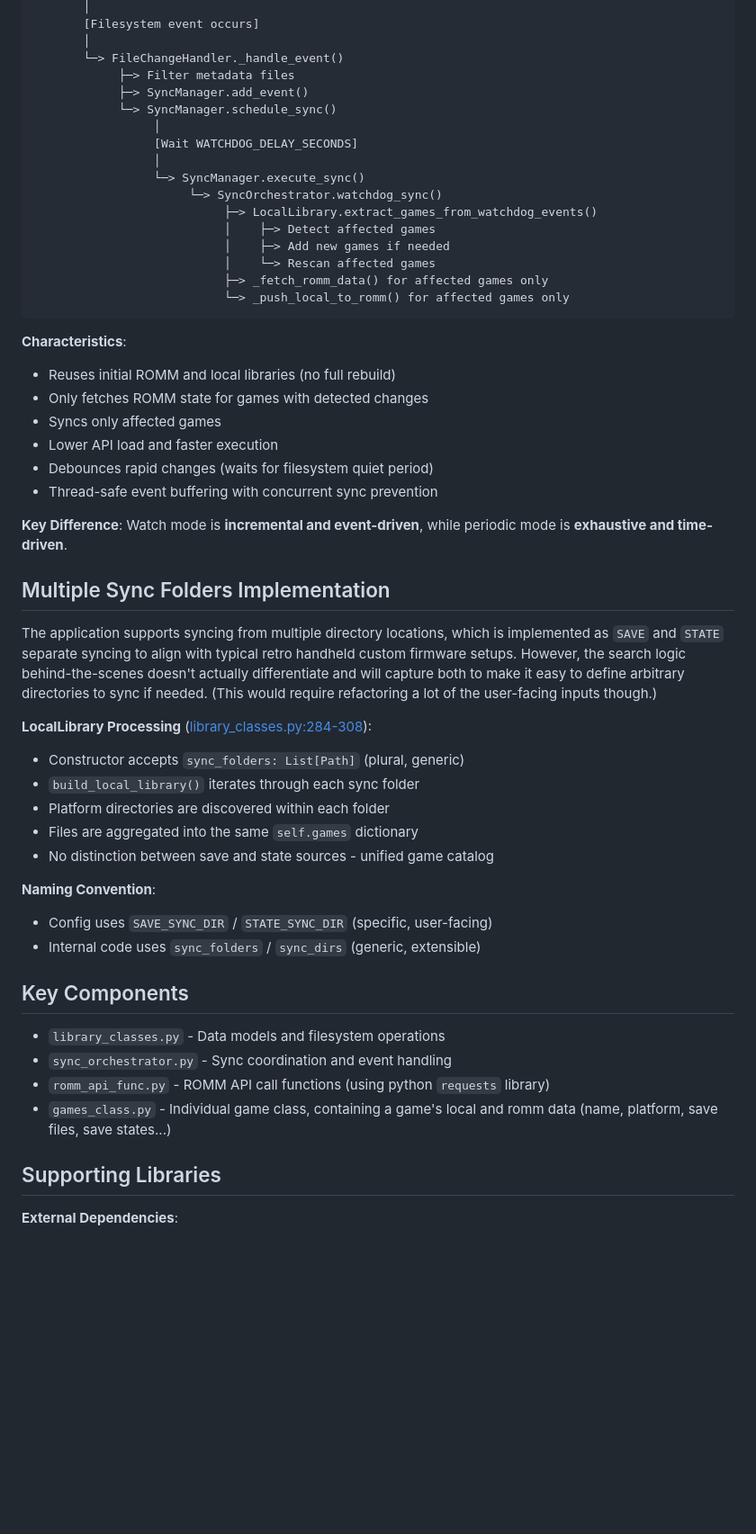
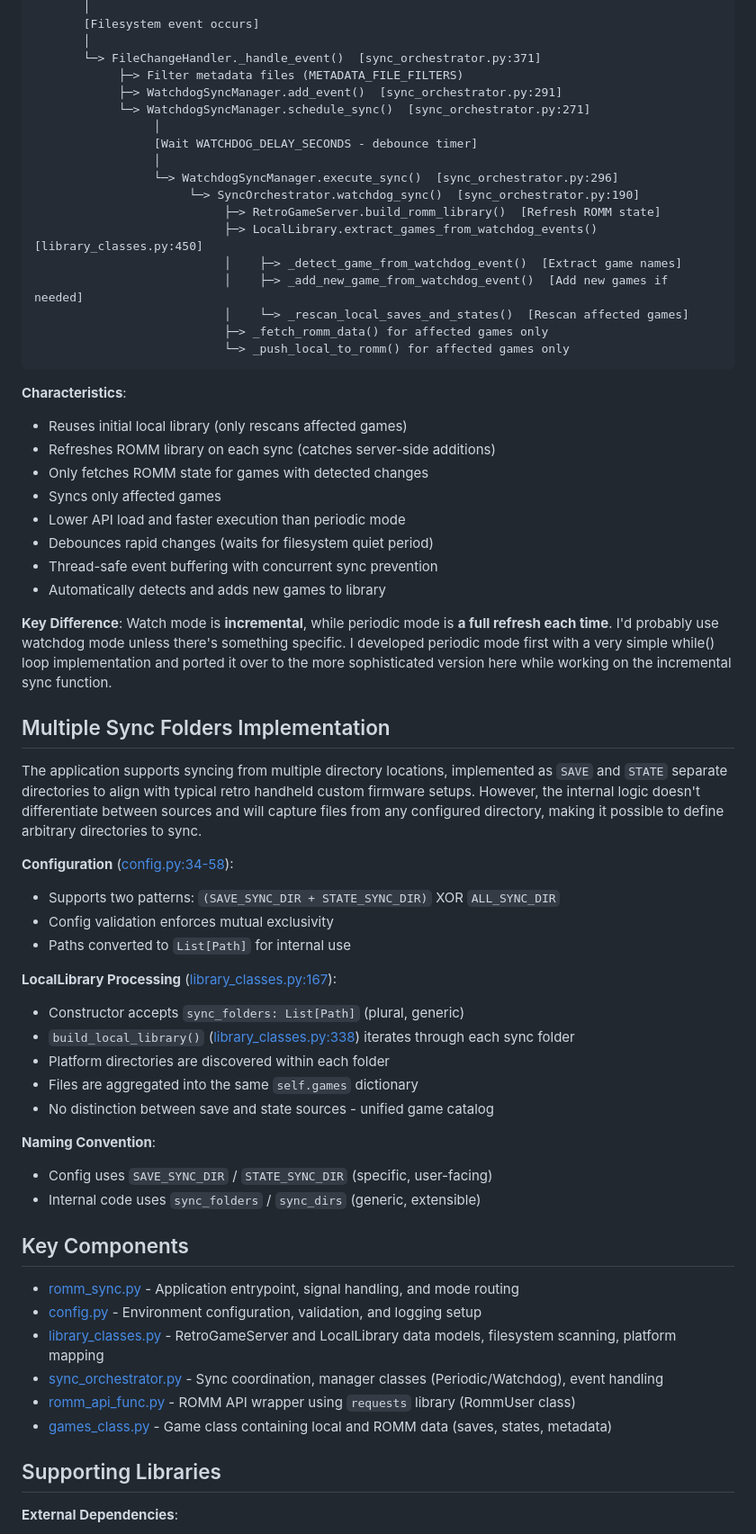
Before and after one commit to amn-96/romm_syncthing_sync, a Markdown page: docs/IMPLEMENTATION_SUMMARY.md, the part around one of its changes. Shown at 90% size. GitHub-like rendering; blank space fills up the shorter version.

````diff
--- a/docs/IMPLEMENTATION_SUMMARY.md
+++ b/docs/IMPLEMENTATION_SUMMARY.md
@@ -157,40 +166,48 @@ run_watch_sync()
        │
        [Filesystem event occurs]
        │
-       └─> FileChangeHandler._handle_event()
-            ├─> Filter metadata files
-            ├─> SyncManager.add_event()
-            └─> SyncManager.schedule_sync()
+       └─> FileChangeHandler._handle_event()  [sync_orchestrator.py:371]
+            ├─> Filter metadata files (METADATA_FILE_FILTERS)
+            ├─> WatchdogSyncManager.add_event()  [sync_orchestrator.py:291]
+            └─> WatchdogSyncManager.schedule_sync()  [sync_orchestrator.py:271]
                  │
-                 [Wait WATCHDOG_DELAY_SECONDS]
+                 [Wait WATCHDOG_DELAY_SECONDS - debounce timer]
                  │
-                 └─> SyncManager.execute_sync()
-                      └─> SyncOrchestrator.watchdog_sync()
-                           ├─> LocalLibrary.extract_games_from_watchdog_events()
-                           │    ├─> Detect affected games
-                           │    ├─> Add new games if needed
-                           │    └─> Rescan affected games
+                 └─> WatchdogSyncManager.execute_sync()  [sync_orchestrator.py:296]
+                      └─> SyncOrchestrator.watchdog_sync()  [sync_orchestrator.py:190]
+                           ├─> RetroGameServer.build_romm_library()  [Refresh ROMM state]
+                           ├─> LocalLibrary.extract_games_from_watchdog_events()  [library_classes.py:450]
+                           │    ├─> _detect_game_from_watchdog_event()  [Extract game names]
+                           │    ├─> _add_new_game_from_watchdog_event()  [Add new games if needed]
+                           │    └─> _rescan_local_saves_and_states()  [Rescan affected games]
                            ├─> _fetch_romm_data() for affected games only
                            └─> _push_local_to_romm() for affected games only
 ```
 
 **Characteristics**:
-- Reuses initial ROMM and local libraries (no full rebuild)
+- Reuses initial local library (only rescans affected games)
+- Refreshes ROMM library on each sync (catches server-side additions)
 - Only fetches ROMM state for games with detected changes
 - Syncs only affected games
-- Lower API load and faster execution
+- Lower API load and faster execution than periodic mode
 - Debounces rapid changes (waits for filesystem quiet period)
 - Thread-safe event buffering with concurrent sync prevention
+- Automatically detects and adds new games to library
 
-**Key Difference**: Watch mode is **incremental and event-driven**, while periodic mode is **exhaustive and time-driven**.
+**Key Difference**: Watch mode is **incremental**, while periodic mode is **a full refresh each time**. I'd probably use watchdog mode unless there's something specific. I developed periodic mode first with a very simple while() loop implementation and ported it over to the more sophisticated version here while working on the incremental sync function.
 
 ## Multiple Sync Folders Implementation
 
-The application supports syncing from multiple directory locations, which is implemented as `SAVE` and `STATE` separate syncing to align with typical retro handheld custom firmware setups. However, the search logic behind-the-scenes doesn't actually differentiate and will capture both to make it easy to define arbitrary directories to sync if needed. (This would require refactoring a lot of the user-facing inputs though.)
+The application supports syncing from multiple directory locations, implemented as `SAVE` and `STATE` separate directories to align with typical retro handheld custom firmware setups. However, the internal logic doesn't differentiate between sources and will capture files from any configured directory, making it possible to define arbitrary directories to sync.
 
-**LocalLibrary Processing** ([library_classes.py:284-308](library_classes.py#L284-L308)):
+**Configuration** ([config.py:34-58](../src/config.py#L34-L58)):
+- Supports two patterns: `(SAVE_SYNC_DIR + STATE_SYNC_DIR)` XOR `ALL_SYNC_DIR`
+- Config validation enforces mutual exclusivity
+- Paths converted to `List[Path]` for internal use
+
+**LocalLibrary Processing** ([library_classes.py:167](../src/library_classes.py#L167)):
 - Constructor accepts `sync_folders: List[Path]` (plural, generic)
-- `build_local_library()` iterates through each sync folder
+- `build_local_library()` ([library_classes.py:338](../src/library_classes.py#L338)) iterates through each sync folder
 - Platform directories are discovered within each folder
 - Files are aggregated into the same `self.games` dictionary
 - No distinction between save and state sources - unified game catalog
@@ -200,10 +217,12 @@ The application supports syncing from multiple directory locations, which is imp
 - Internal code uses `sync_folders` / `sync_dirs` (generic, extensible)
 
 ## Key Components
-- `library_classes.py` - Data models and filesystem operations
-- `sync_orchestrator.py` - Sync coordination and event handling
-- `romm_api_func.py` - ROMM API call functions (using python `requests` library)
-- `games_class.py` - Individual game class, containing a game's local and romm data (name, platform, save files, save states...)
+- [romm_sync.py](../romm_sync.py) - Application entrypoint, signal handling, and mode routing
+- [config.py](../src/config.py) - Environment configuration, validation, and logging setup
+- [library_classes.py](../src/library_classes.py) - RetroGameServer and LocalLibrary data models, filesystem scanning, platform mapping
+- [sync_orchestrator.py](../src/sync_orchestrator.py) - Sync coordination, manager classes (Periodic/Watchdog), event handling
+- [romm_api_func.py](../src/romm_api_func.py) - ROMM API wrapper using `requests` library (RommUser class)
+- [games_class.py](../src/games_class.py) - Game class containing local and ROMM data (saves, states, metadata)
 
 ## Supporting Libraries
 
````
Also changed, not shown: other parts of docs/IMPLEMENTATION_SUMMARY.md (+67 -58 lines), README.md (+9 -6 lines).
